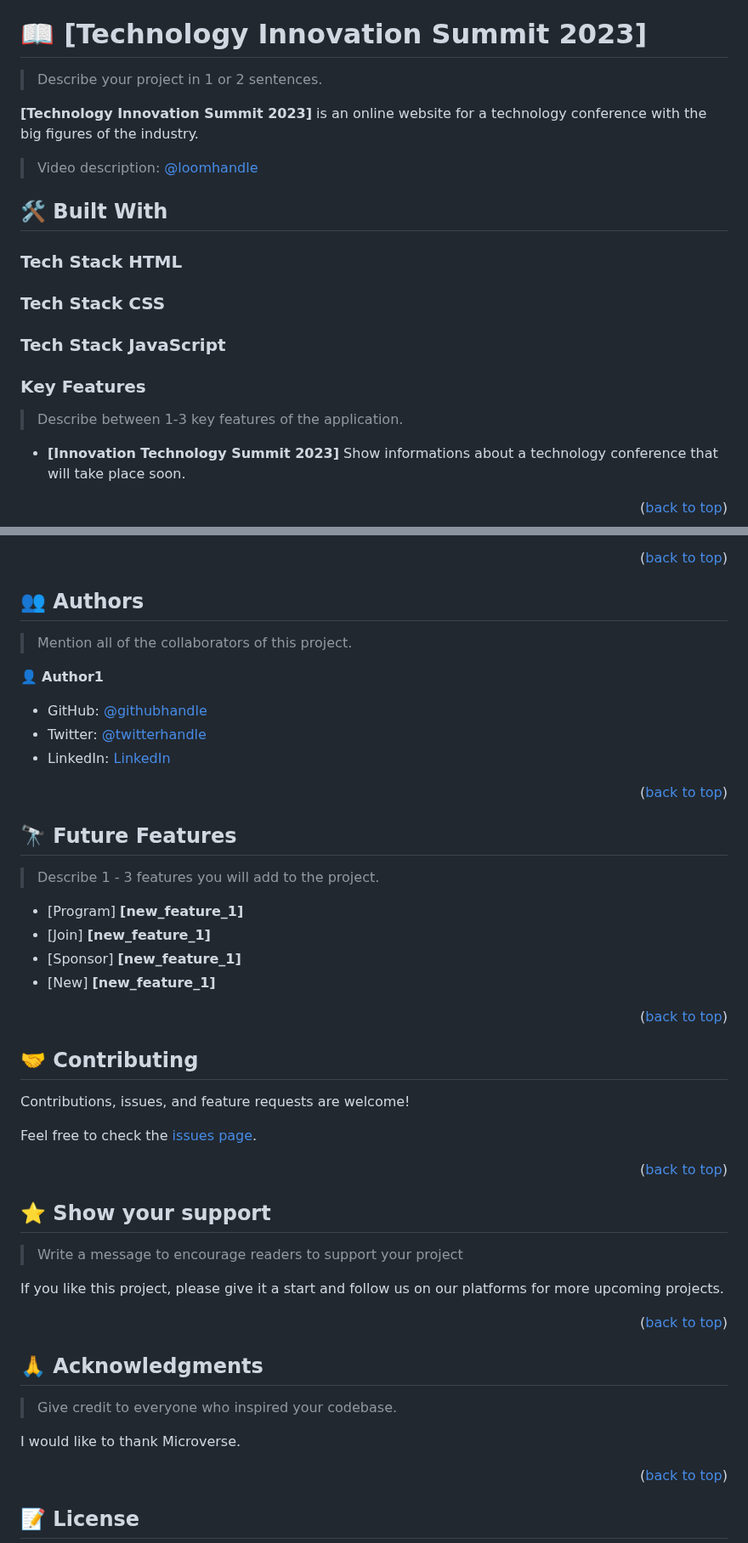
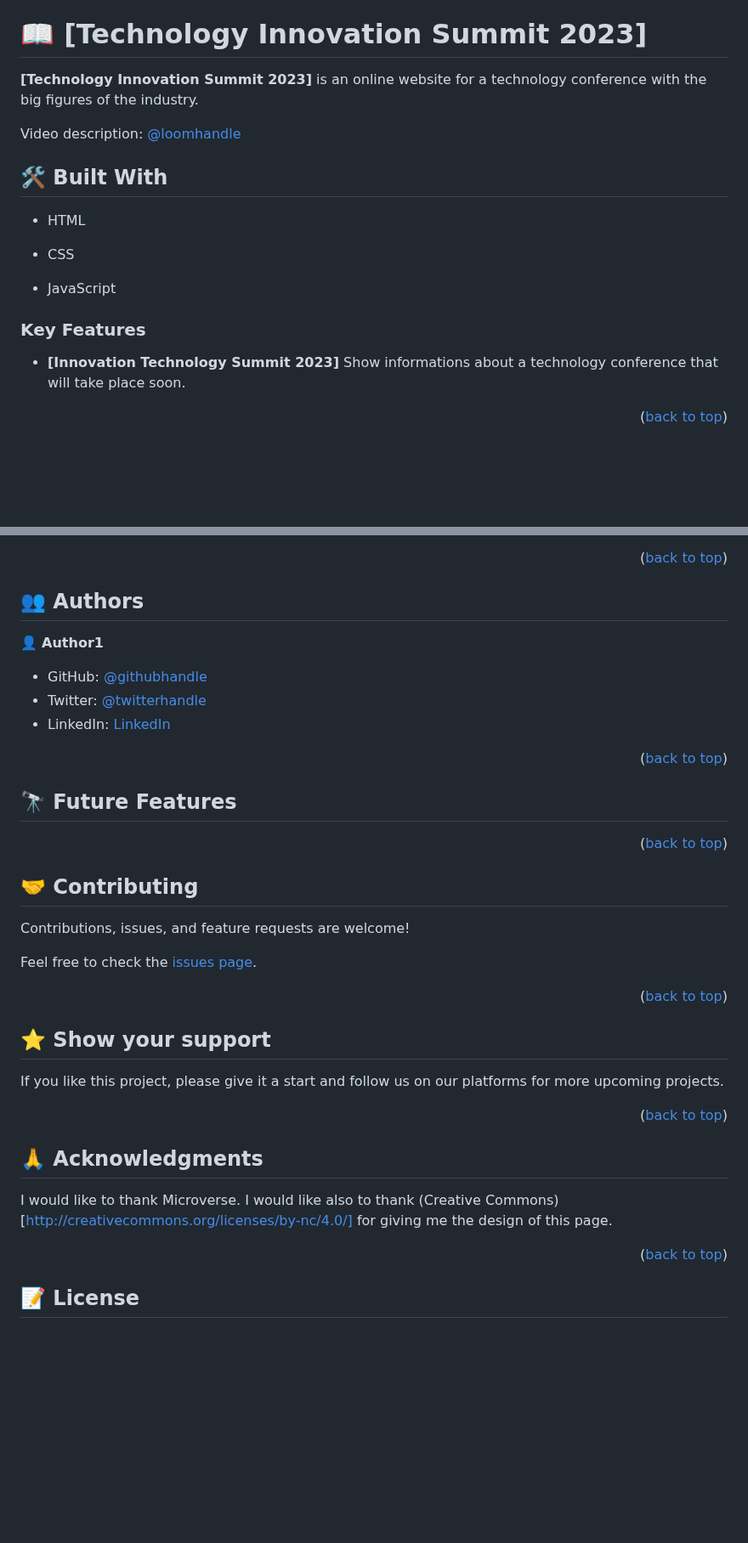
Before and after one commit to Tshobohwa/Technology-Innovation-Summit-2023, a Markdown page: README.md, 2 parts joined by grey strips. Shown at 85% size. Drawn GitHub-style; blank space fills up the shorter version.

Commit message:
Delete unwanted comments

```diff
--- a/README.md
+++ b/README.md
@@ -39,25 +39,21 @@ Technology innovation Summit 2023
 
 # 📖 [Technology Innovation Summit 2023] <a name="about-project"></a>
 
-> Describe your project in 1 or 2 sentences.
-
 **[Technology Innovation Summit 2023]** is an online website for a technology conference with the big figures of the industry.
 
-> Video description: [@loomhandle](https://www.loom.com/share/216a834a707246da9fdccf8ffa452918)
+Video description: [@loomhandle](https://www.loom.com/share/216a834a707246da9fdccf8ffa452918)
 
 ## 🛠 Built With <a name="built-with"></a>
 
-### Tech Stack <a name="tech-stack">HTML</a>
+- <a name="tech-stack">HTML</a>
 
-### Tech Stack <a name="tech-stack">CSS</a>
+- <a name="tech-stack">CSS</a>
 
-### Tech Stack <a name="tech-stack">JavaScript</a>
+- <a name="tech-stack">JavaScript</a>
 
 <!-- Features -->
 
 ### Key Features <a name="key-features"></a>
-
-> Describe between 1-3 key features of the application.
 
 - **[Innovation Technology Summit 2023]** Show informations about a technology conference that will take place soon.
 
@@ -115,8 +109,6 @@ To run the project, execute the following command:
 
 ## 👥 Authors <a name="authors"></a>
 
-> Mention all of the collaborators of this project.
-
 👤 **Author1**
 
 - GitHub: [@githubhandle](https://github.com/Tshobohwa)
@@ -128,13 +120,6 @@ To run the project, execute the following command:
 <!-- FUTURE FEATURES -->
 
 ## 🔭 Future Features <a name="future-features"></a>
-
-> Describe 1 - 3 features you will add to the project.
-
-- [Program] **[new_feature_1]**
-- [Join] **[new_feature_1]**
-- [Sponsor] **[new_feature_1]**
-- [New] **[new_feature_1]**
 
 <p align="right">(<a href="#readme-top">back to top</a>)</p>
 
@@ -152,8 +137,6 @@ Feel free to check the [issues page](https://github.com/Tshobohwa/Technology-Inn
 
 ## ⭐️ Show your support <a name="support"></a>
 
-> Write a message to encourage readers to support your project
-
 If you like this project, please give it a start and follow us on our platforms for more upcoming projects.
 
 <p align="right">(<a href="#readme-top">back to top</a>)</p>
@@ -162,9 +145,8 @@ If you like this project, please give it a start and follow us on our platforms
 
 ## 🙏 Acknowledgments <a name="acknowledgements"></a>
 
-> Give credit to everyone who inspired your codebase.
-
 I would like to thank Microverse.
+I would like also to thank (Creative Commons)[http://creativecommons.org/licenses/by-nc/4.0/] for giving me the design of this page.
 
 <p align="right">(<a href="#readme-top">back to top</a>)</p>
 
```
Also changed, not shown: other parts of README.md (+0 -2 lines).
